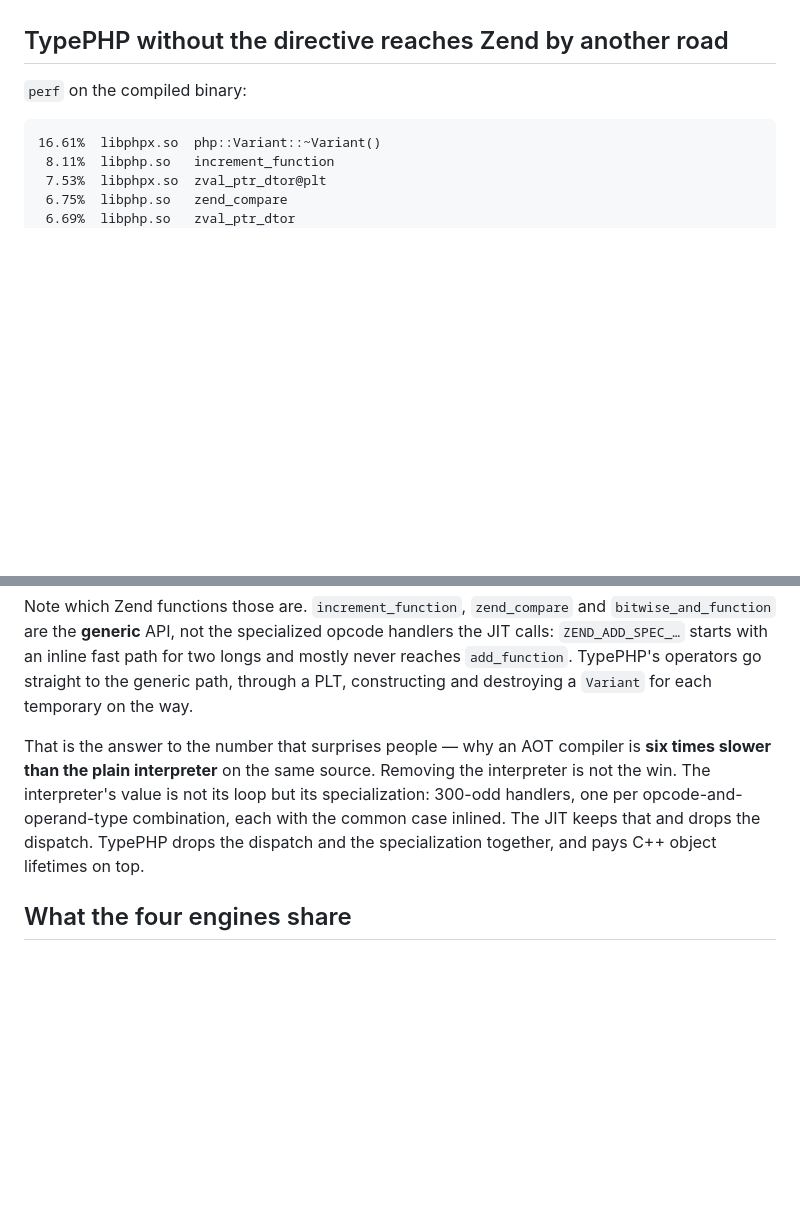
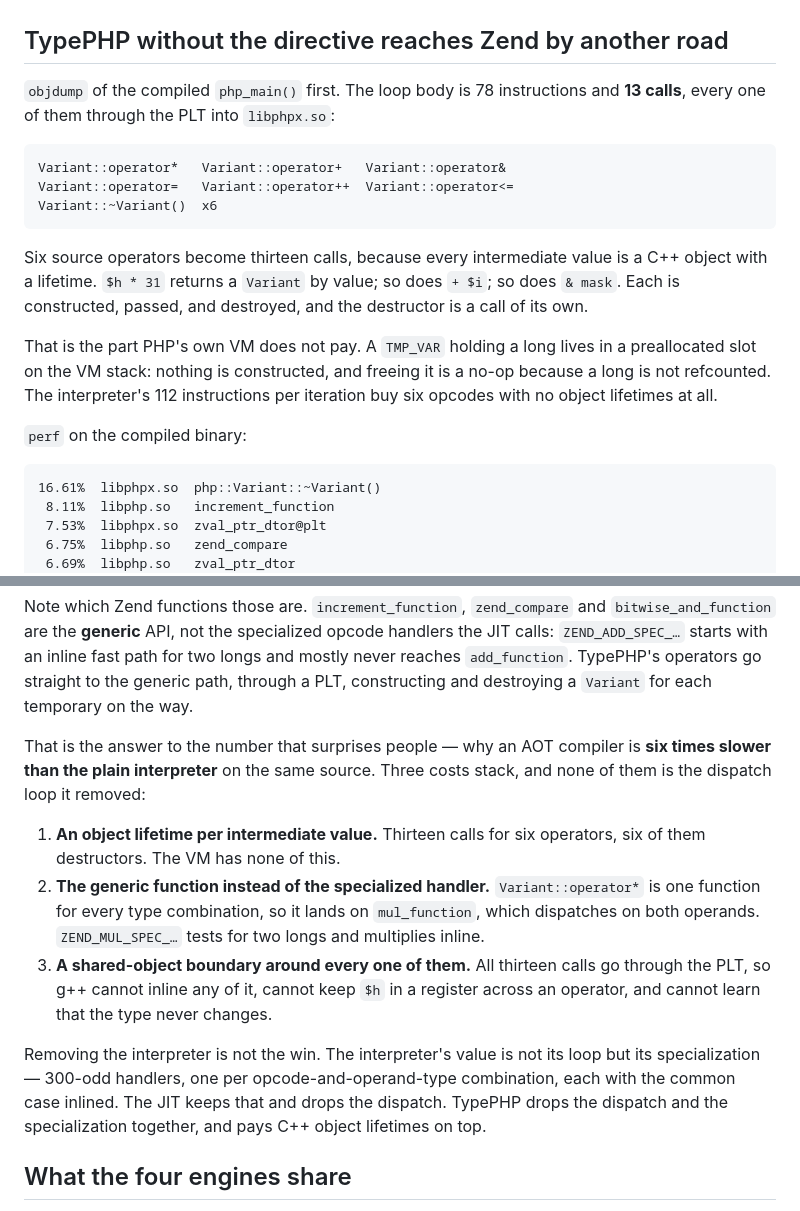
Before and after one commit to EdmondDantes/php-compilation-talk, a Markdown page: dev/research/hot-loop-anatomy.md, 2 parts joined by grey strips. Drawn GitHub-style; blank space fills up the shorter version.

Commit message:
Count the calls TypePHP emits per iteration, and name the three costs

````diff
--- a/dev/research/hot-loop-anatomy.md
+++ b/dev/research/hot-loop-anatomy.md
@@ -182,6 +182,25 @@ the general case as issue #623.
 
 ## TypePHP without the directive reaches Zend by another road
 
+`objdump` of the compiled `php_main()` first. The loop body is 78 instructions
+and **13 calls**, every one of them through the PLT into `libphpx.so`:
+
+```
+Variant::operator*   Variant::operator+   Variant::operator&
+Variant::operator=   Variant::operator++  Variant::operator<=
+Variant::~Variant()  x6
+```
+
+Six source operators become thirteen calls, because every intermediate value is
+a C++ object with a lifetime. `$h * 31` returns a `Variant` by value; so does
+`+ $i`; so does `& mask`. Each is constructed, passed, and destroyed, and the
+destructor is a call of its own.
+
+That is the part PHP's own VM does not pay. A `TMP_VAR` holding a long lives in
+a preallocated slot on the VM stack: nothing is constructed, and freeing it is a
+no-op because a long is not refcounted. The interpreter's 112 instructions per
+iteration buy six opcodes with no object lifetimes at all.
+
 `perf` on the compiled binary:
 
 ```
@@ -208,12 +227,24 @@ straight to the generic path, through a PLT, constructing and destroying a
 `Variant` for each temporary on the way.
 
 That is the answer to the number that surprises people — why an AOT compiler is
-**six times slower than the plain interpreter** on the same source. Removing the
-interpreter is not the win. The interpreter's value is not its loop but its
-specialization: 300-odd handlers, one per opcode-and-operand-type combination,
-each with the common case inlined. The JIT keeps that and drops the dispatch.
-TypePHP drops the dispatch and the specialization together, and pays C++ object
-lifetimes on top.
+**six times slower than the plain interpreter** on the same source. Three costs
+stack, and none of them is the dispatch loop it removed:
+
+1. **An object lifetime per intermediate value.** Thirteen calls for six
+   operators, six of them destructors. The VM has none of this.
+2. **The generic function instead of the specialized handler.**
+   `Variant::operator*` is one function for every type combination, so it lands
+   on `mul_function`, which dispatches on both operands. `ZEND_MUL_SPEC_…` tests
+   for two longs and multiplies inline.
+3. **A shared-object boundary around every one of them.** All thirteen calls go
+   through the PLT, so g++ cannot inline any of it, cannot keep `$h` in a
+   register across an operator, and cannot learn that the type never changes.
+
+Removing the interpreter is not the win. The interpreter's value is not its loop
+but its specialization — 300-odd handlers, one per opcode-and-operand-type
+combination, each with the common case inlined. The JIT keeps that and drops the
+dispatch. TypePHP drops the dispatch and the specialization together, and pays
+C++ object lifetimes on top.
 
 ## What the four engines share
 
````
